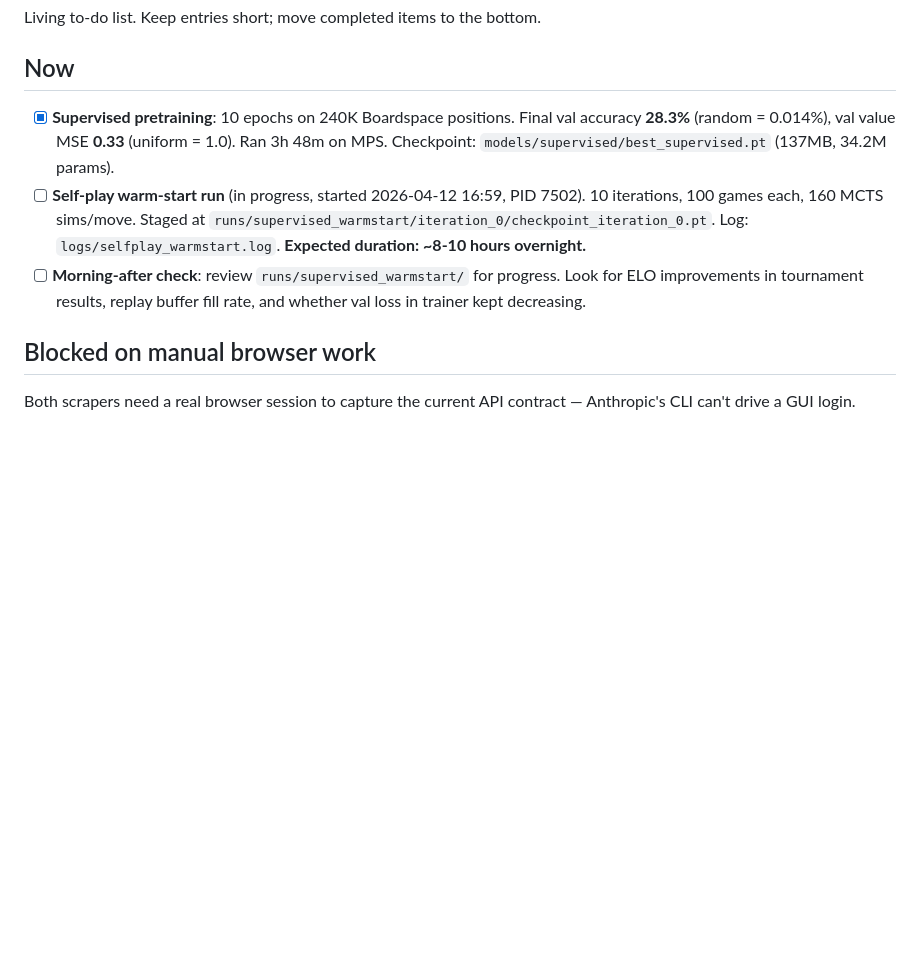
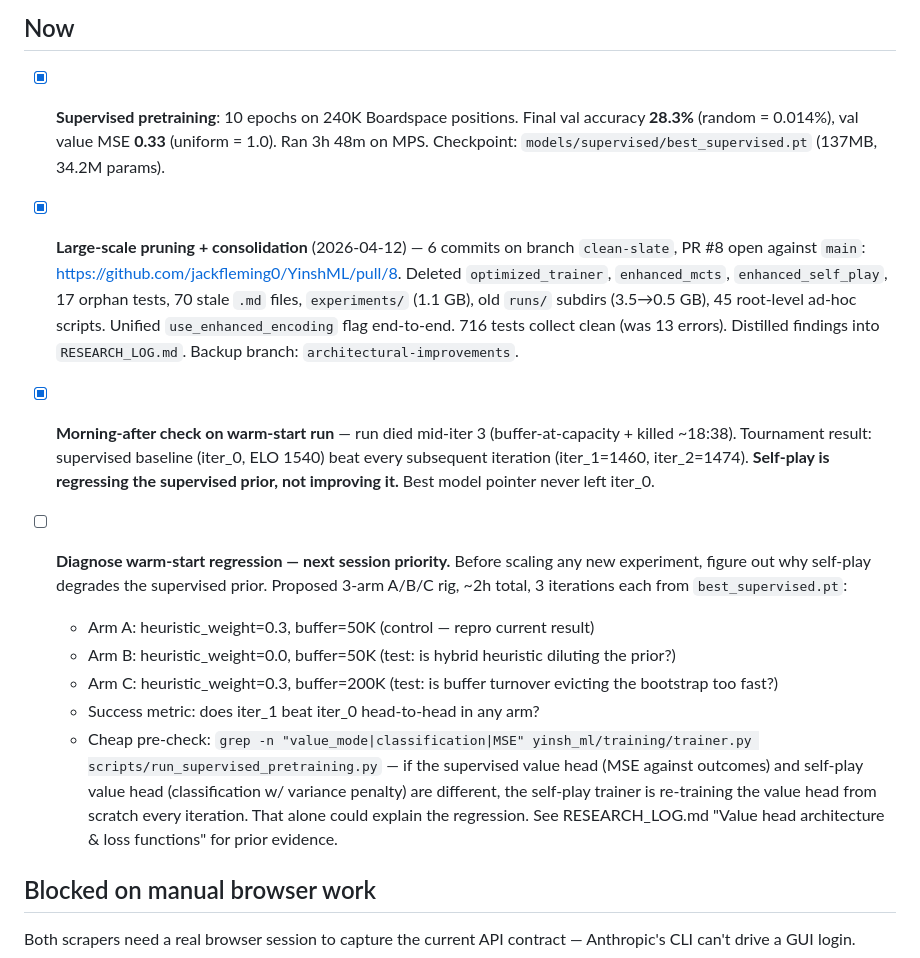
Before and after one commit to jackfleming0/YinshML, a Markdown page: TODO.md, the part around the change. Drawn GitHub-style; blank space fills up the shorter version.

Commit message:
TODO: record cleanup complete, warm-start regression finding, next-session diagnostic plan

```diff
--- a/TODO.md
+++ b/TODO.md
@@ -5,8 +5,17 @@ Living to-do list. Keep entries short; move completed items to the bottom.
 ## Now
 
 - [x] **Supervised pretraining**: 10 epochs on 240K Boardspace positions. Final val accuracy **28.3%** (random = 0.014%), val value MSE **0.33** (uniform = 1.0). Ran 3h 48m on MPS. Checkpoint: `models/supervised/best_supervised.pt` (137MB, 34.2M params).
-- [ ] **Self-play warm-start run** (in progress, started 2026-04-12 16:59, PID 7502). 10 iterations, 100 games each, 160 MCTS sims/move. Staged at `runs/supervised_warmstart/iteration_0/checkpoint_iteration_0.pt`. Log: `logs/selfplay_warmstart.log`. **Expected duration: ~8-10 hours overnight.**
-- [ ] **Morning-after check**: review `runs/supervised_warmstart/` for progress. Look for ELO improvements in tournament results, replay buffer fill rate, and whether val loss in trainer kept decreasing.
+
+- [x] **Large-scale pruning + consolidation** (2026-04-12) — 6 commits on branch `clean-slate`, PR #8 open against `main`: https://github.com/jackfleming0/YinshML/pull/8. Deleted `optimized_trainer`, `enhanced_mcts`, `enhanced_self_play`, 17 orphan tests, 70 stale `.md` files, `experiments/` (1.1 GB), old `runs/` subdirs (3.5→0.5 GB), 45 root-level ad-hoc scripts. Unified `use_enhanced_encoding` flag end-to-end. 716 tests collect clean (was 13 errors). Distilled findings into `RESEARCH_LOG.md`. Backup branch: `architectural-improvements`.
+
+- [x] **Morning-after check on warm-start run** — run died mid-iter 3 (buffer-at-capacity + killed ~18:38). Tournament result: supervised baseline (iter_0, ELO 1540) beat every subsequent iteration (iter_1=1460, iter_2=1474). **Self-play is regressing the supervised prior, not improving it.** Best model pointer never left iter_0.
+
+- [ ] **Diagnose warm-start regression — next session priority.** Before scaling any new experiment, figure out why self-play degrades the supervised prior. Proposed 3-arm A/B/C rig, ~2h total, 3 iterations each from `best_supervised.pt`:
+  - Arm A: heuristic_weight=0.3, buffer=50K (control — repro current result)
+  - Arm B: heuristic_weight=0.0, buffer=50K (test: is hybrid heuristic diluting the prior?)
+  - Arm C: heuristic_weight=0.3, buffer=200K (test: is buffer turnover evicting the bootstrap too fast?)
+  - Success metric: does iter_1 beat iter_0 head-to-head in any arm?
+  - Cheap pre-check: `grep -n "value_mode|classification|MSE" yinsh_ml/training/trainer.py scripts/run_supervised_pretraining.py` — if the supervised value head (MSE against outcomes) and self-play value head (classification w/ variance penalty) are different, the self-play trainer is re-training the value head from scratch every iteration. That alone could explain the regression. See RESEARCH_LOG.md "Value head architecture & loss functions" for prior evidence.
 
 ## Blocked on manual browser work
 
```
